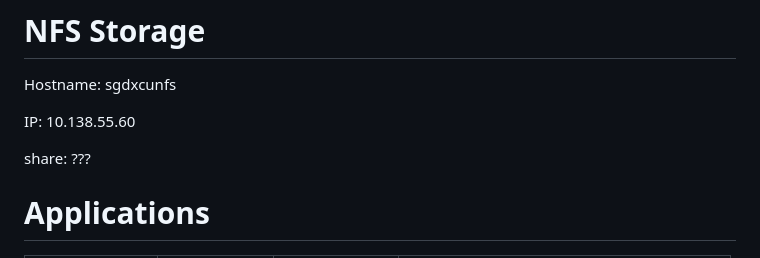
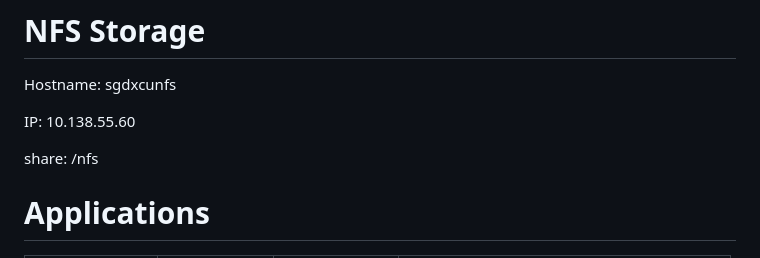
Before and after one commit to dtio/dtnotes, a Markdown page: msig.md, the part around one of its changes. Rendered like a GitHub page.

Commit message:
Added nfs information

```diff
--- a/msig.md
+++ b/msig.md
@@ -17,7 +17,7 @@ Hostname: sgdxcunfs
 
 IP: 10.138.55.60
 
-share: ???
+share: /nfs
 
 # Applications
 
```
Also changed, not shown: other parts of msig.md (+0 -1 lines).
